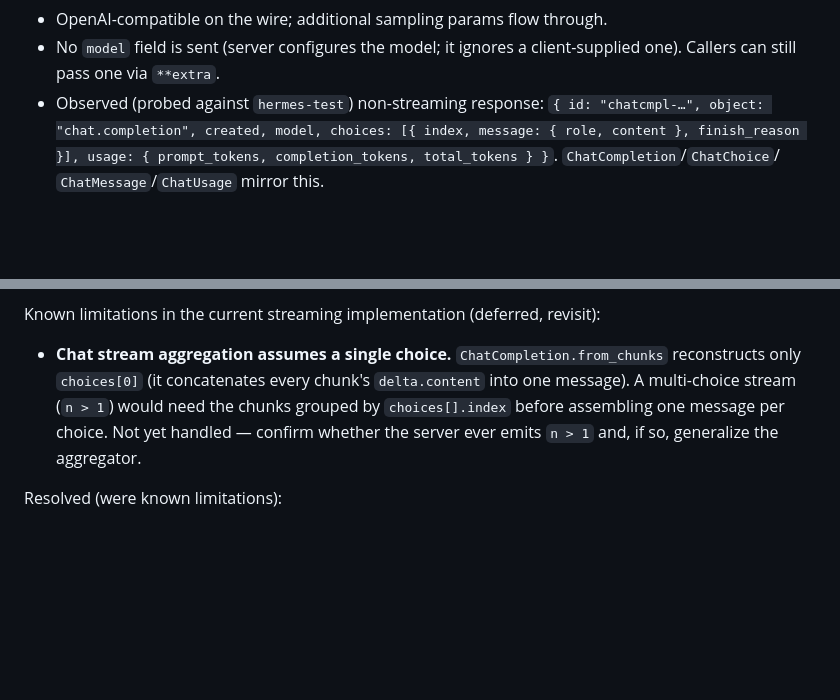
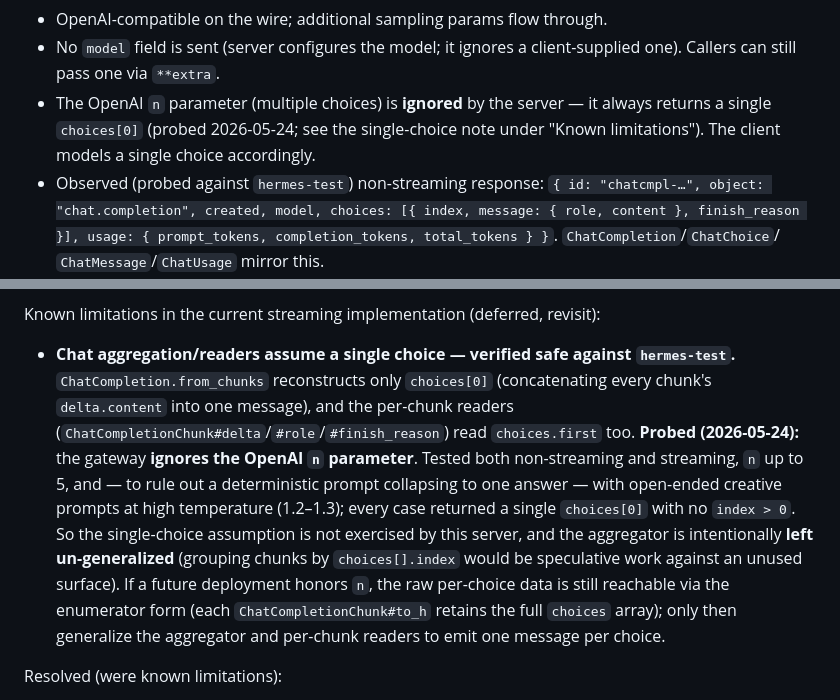
Before and after one commit to dazuma/hermes-client, a Markdown page: devdocs/DESIGN.md, 2 parts joined by grey strips. Drawn GitHub-style; blank space fills up the shorter version.

Commit message:
chore: Record that the gateway ignores the chat `n` parameter
Probed hermes-test (non-streaming and streaming, n up to 5, including
open-ended creative prompts at high temperature): the server always
returns a single choices[0], never index > 0. Resolves the open question
behind the single-choice aggregation limitation — the assumption is
verified unexercised, so ChatCompletion.from_chunks is intentionally
left un-generalized. Documented the n-ignored behavior under the chat
resource and the verified-safe rationale in the limitations note.

Co-Authored-By: Claude Opus 4.7 <noreply@anthropic.com>

```diff
--- a/devdocs/DESIGN.md
+++ b/devdocs/DESIGN.md
@@ -390,6 +390,10 @@ client.chat.stream_create(messages:, session_id:, session_key:, &block)
 - OpenAI-compatible on the wire; additional sampling params flow through.
 - No `model` field is sent (server configures the model; it ignores a
   client-supplied one). Callers can still pass one via `**extra`.
+- The OpenAI `n` parameter (multiple choices) is **ignored** by the server —
+  it always returns a single `choices[0]` (probed 2026-05-24; see the
+  single-choice note under "Known limitations"). The client models a single
+  choice accordingly.
 - Observed (probed against `hermes-test`) non-streaming response: `{ id:
   "chatcmpl-…", object: "chat.completion", created, model, choices: [{ index,
   message: { role, content }, finish_reason }], usage: { prompt_tokens,
@@ -798,12 +802,22 @@ running server; several below have been refined that way already.
 
 Known limitations in the current streaming implementation (deferred, revisit):
 
-- **Chat stream aggregation assumes a single choice.**
-  `ChatCompletion.from_chunks` reconstructs only `choices[0]` (it concatenates
-  every chunk's `delta.content` into one message). A multi-choice stream
-  (`n > 1`) would need the chunks grouped by `choices[].index` before
-  assembling one message per choice. Not yet handled — confirm whether the
-  server ever emits `n > 1` and, if so, generalize the aggregator.
+- **Chat aggregation/readers assume a single choice — verified safe against
+  `hermes-test`.** `ChatCompletion.from_chunks` reconstructs only `choices[0]`
+  (concatenating every chunk's `delta.content` into one message), and the
+  per-chunk readers (`ChatCompletionChunk#delta`/`#role`/`#finish_reason`) read
+  `choices.first` too. **Probed (2026-05-24):** the gateway **ignores the
+  OpenAI `n` parameter**. Tested both non-streaming and streaming, `n` up to 5,
+  and — to rule out a deterministic prompt collapsing to one answer — with
+  open-ended creative prompts at high temperature (1.2–1.3); every case
+  returned a single `choices[0]` with no `index > 0`. So the single-choice
+  assumption is not exercised by this server, and the aggregator is
+  intentionally **left un-generalized** (grouping chunks by `choices[].index`
+  would be speculative work against an unused surface). If a future deployment
+  honors `n`, the raw per-choice data is still reachable via the enumerator form
+  (each `ChatCompletionChunk#to_h` retains the full `choices` array); only then
+  generalize the aggregator and per-chunk readers to emit one message per
+  choice.
 
 Resolved (were known limitations):
 
```
